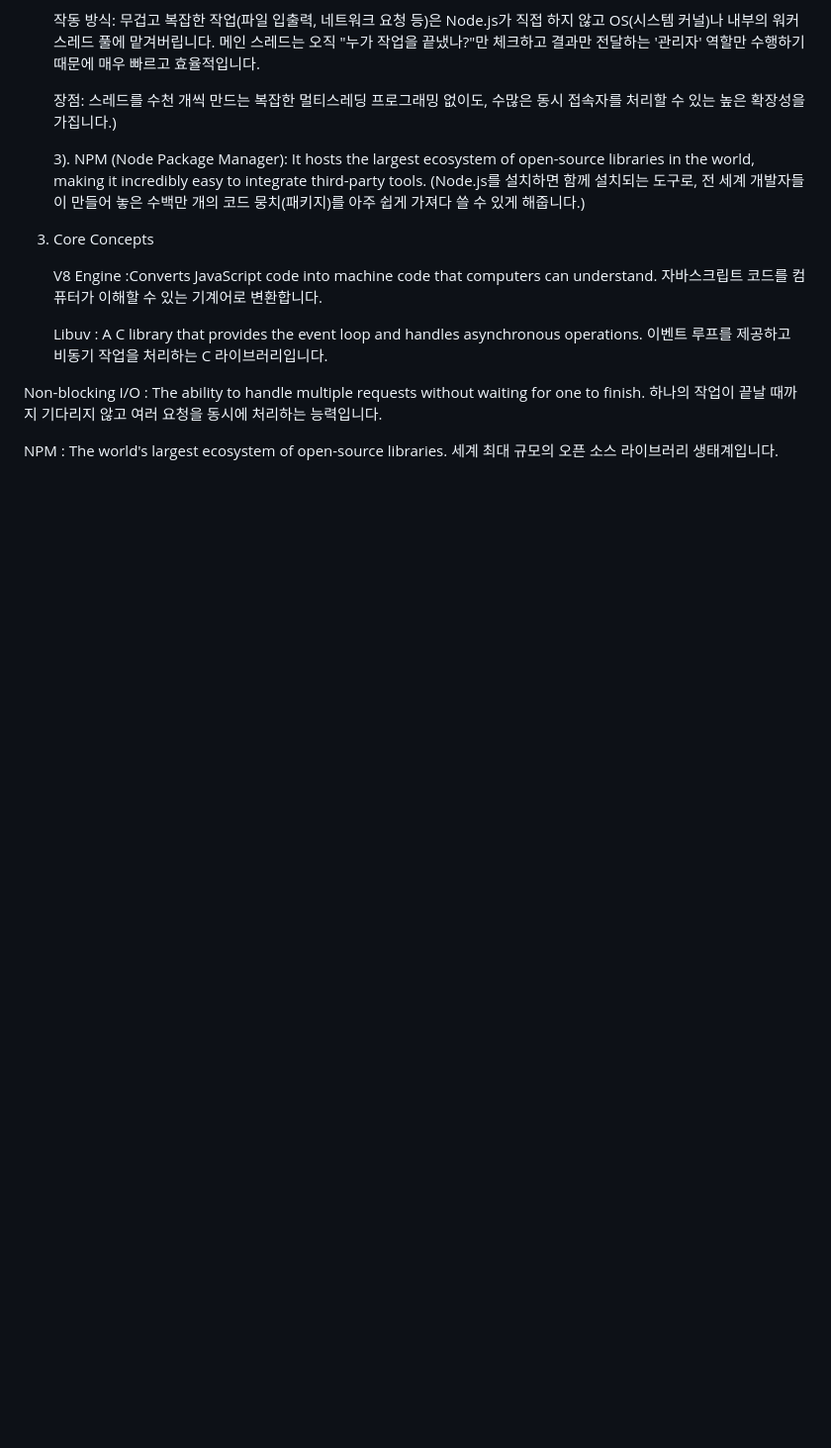
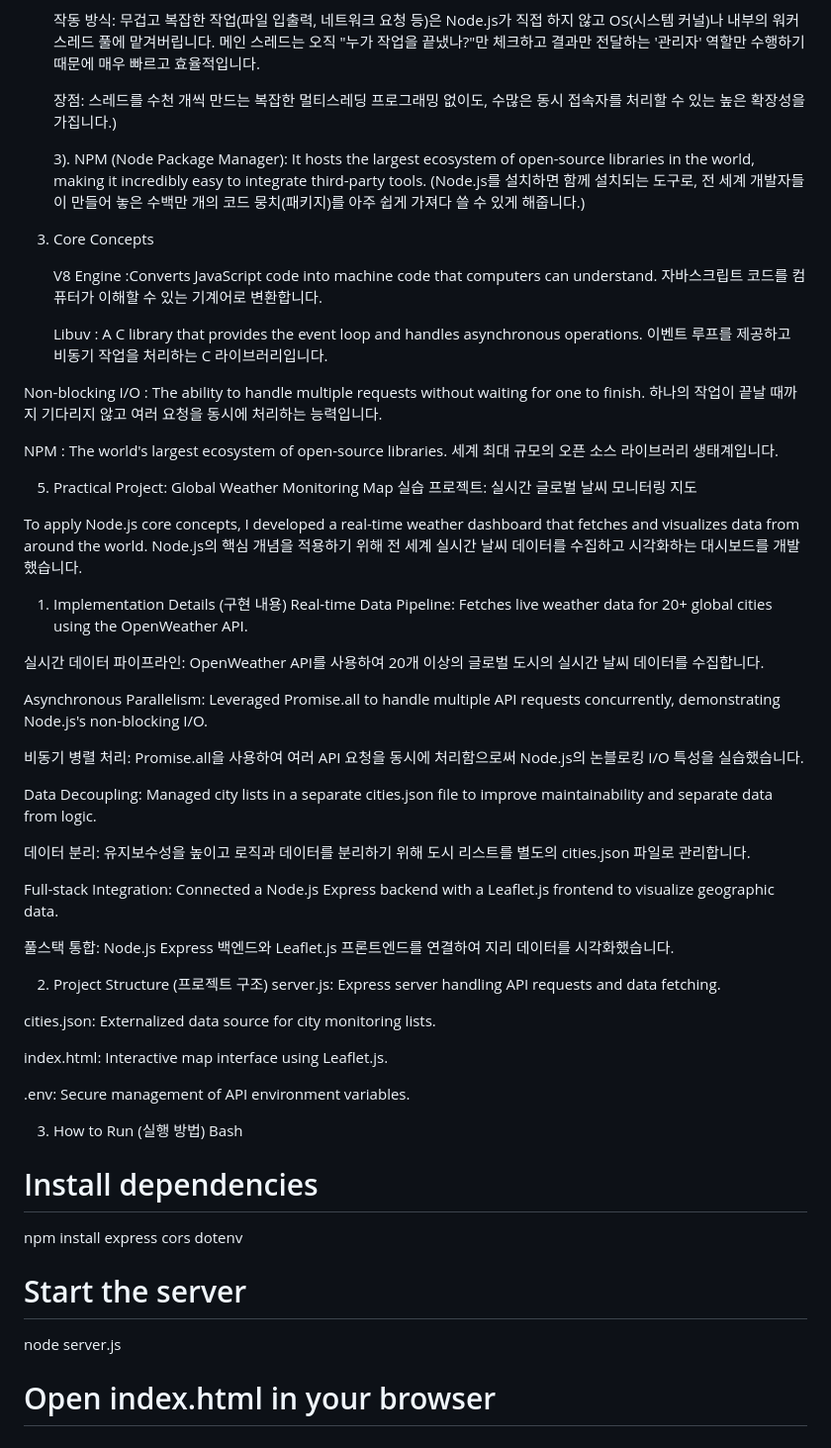
Before and after one commit to Hanseong-kim/learning-nodejs-4-23-, a Markdown page: README.md, the part around one of its changes. Shown at 99% size. Drawn GitHub-style; blank space fills up the shorter version.

Commit message:
docs : add project description and practical implementation details

```diff
--- a/README.md
+++ b/README.md
@@ -43,3 +43,45 @@
   Non-blocking I/O	: The ability to handle multiple requests without waiting for one to finish. 하나의 작업이 끝날 때까지 기다리지 않고 여러 요청을 동시에 처리하는 능력입니다.
 
   NPM : The world's largest ecosystem of open-source libraries. 세계 최대 규모의 오픈 소스 라이브러리 생태계입니다.
+
+5. Practical Project: Global Weather Monitoring Map
+실습 프로젝트: 실시간 글로벌 날씨 모니터링 지도
+
+To apply Node.js core concepts, I developed a real-time weather dashboard that fetches and visualizes data from around the world.
+Node.js의 핵심 개념을 적용하기 위해 전 세계 실시간 날씨 데이터를 수집하고 시각화하는 대시보드를 개발했습니다.
+
+1) Implementation Details (구현 내용)
+Real-time Data Pipeline: Fetches live weather data for 20+ global cities using the OpenWeather API.
+
+실시간 데이터 파이프라인: OpenWeather API를 사용하여 20개 이상의 글로벌 도시의 실시간 날씨 데이터를 수집합니다.
+
+Asynchronous Parallelism: Leveraged Promise.all to handle multiple API requests concurrently, demonstrating Node.js's non-blocking I/O.
+
+비동기 병렬 처리: Promise.all을 사용하여 여러 API 요청을 동시에 처리함으로써 Node.js의 논블로킹 I/O 특성을 실습했습니다.
+
+Data Decoupling: Managed city lists in a separate cities.json file to improve maintainability and separate data from logic.
+
+데이터 분리: 유지보수성을 높이고 로직과 데이터를 분리하기 위해 도시 리스트를 별도의 cities.json 파일로 관리합니다.
+
+Full-stack Integration: Connected a Node.js Express backend with a Leaflet.js frontend to visualize geographic data.
+
+풀스택 통합: Node.js Express 백엔드와 Leaflet.js 프론트엔드를 연결하여 지리 데이터를 시각화했습니다.
+
+2) Project Structure (프로젝트 구조)
+server.js: Express server handling API requests and data fetching.
+
+cities.json: Externalized data source for city monitoring lists.
+
+index.html: Interactive map interface using Leaflet.js.
+
+.env: Secure management of API environment variables.
+
+3) How to Run (실행 방법)
+Bash
+# Install dependencies
+npm install express cors dotenv
+
+# Start the server
+node server.js
+
+# Open index.html in your browser
```
Also changed, not shown: other parts of README.md (+1 -1 lines).
